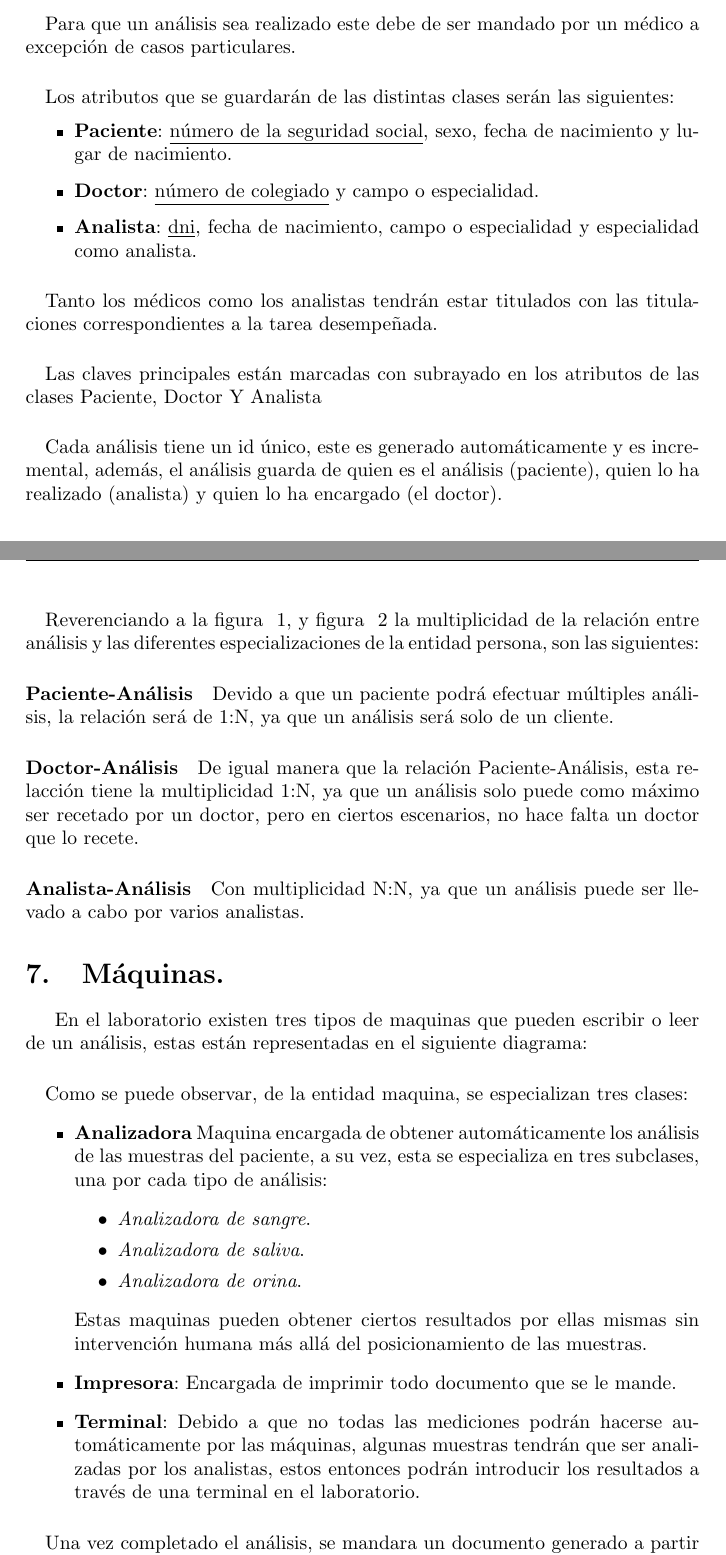
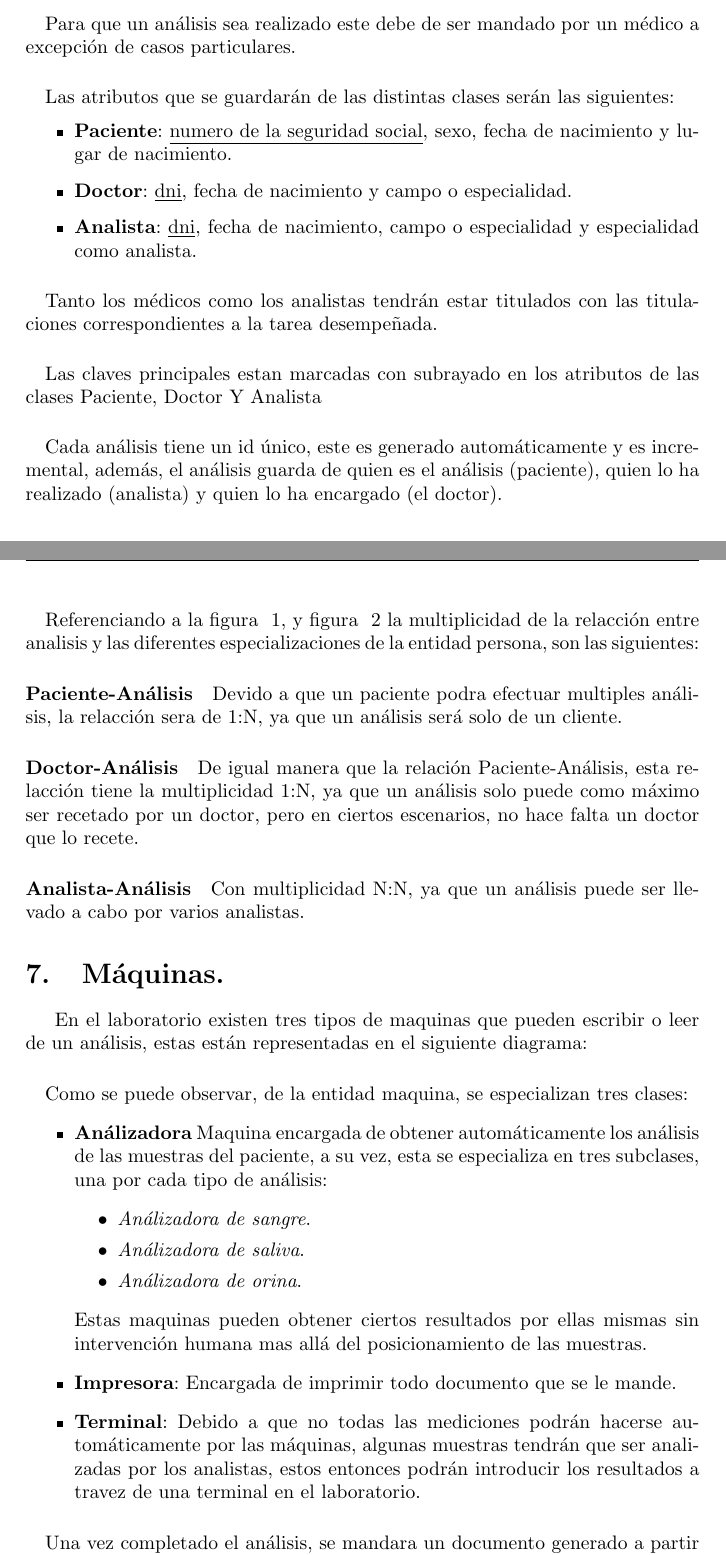
Before and after one commit to riera90/db, a LaTeX document (analisis_clinicos/analisis_clinicos.tex): two parts of pages 7 and 8 of 8, joined at a grey line, cut so that both start at the same text. Compiled offline with pdfLaTeX.

Commit message:
revision 2

```diff
--- a/analisis_clinicos/analisis_clinicos.tex
+++ b/analisis_clinicos/analisis_clinicos.tex
@@ -138,26 +138,31 @@ El diagrama de abstracción seria el siguiente:
 \paragraph{}
 Para que un análisis sea realizado este debe de ser mandado por un médico a excepción de casos particulares.
 \paragraph{}
-Los atributos que se guardarán de las distintas clases serán las siguientes:
+Las atributos que se guardarán de las distintas clases serán las siguientes:
 \begin{itemize}
-\item {\bf Paciente}: \underline{número de la seguridad social}, sexo, fecha de nacimiento y lugar de nacimiento.
-\item {\bf Doctor}: \underline{número de colegiado} y campo o especialidad.
+	\item {\bf Paciente}: \underline{numero de la seguridad social}, sexo, fecha de nacimiento y lugar de nacimiento.
+	\item {\bf Doctor}: \underline{dni}, fecha de nacimiento y campo o especialidad.
 	\item {\bf Analista}: \underline{dni}, fecha de nacimiento, campo o especialidad y especialidad como analista.
 \end{itemize}
 \paragraph{}
 Tanto los médicos como los analistas tendrán estar titulados con las titulaciones correspondientes a la tarea desempeñada.
 \paragraph{}
-Las claves principales están marcadas con subrayado en los atributos de las clases Paciente, Doctor Y Analista
+Las claves principales estan marcadas con subrayado en los atributos de las clases Paciente, Doctor Y Analista
 \paragraph{}
 Cada análisis tiene un id único, este es generado automáticamente y es incremental, además, el análisis guarda de quien es el análisis (paciente), quien lo ha realizado (analista) y quien lo ha encargado (el doctor).
 \paragraph{}
-Reverenciando a la figura ~\ref{fig:diagramaanalisis}, y figura ~\ref{fig:diagramapersonas} la multiplicidad de la relación entre análisis y las diferentes especializaciones de la entidad persona, son las siguientes:
+Referenciando a la figura ~\ref{fig:diagramaanalisis}, y figura ~\ref{fig:diagramapersonas} la multiplicidad de la relacción entre analisis y las diferentes especializaciones de la entidad persona, son las siguientes:
 \paragraph{Paciente-Análisis}
-Devido a que un paciente podrá efectuar múltiples análisis, la relación será de 1:N, ya que un análisis será solo de un cliente.
+Devido a que un paciente podra efectuar multiples análisis, la relacción sera de 1:N, ya que un análisis será solo de un cliente.
 \paragraph{Doctor-Análisis}
-De igual manera que la relación Paciente-Análisis, esta relacción tiene la multiplicidad 1:N, ya que un análisis solo puede como máximo ser recetado por un doctor, pero en ciertos escenarios, no hace falta un doctor que lo recete.
+De igual manera que la relación Paciente-Análisis, esta re-
+lacción tiene la multiplicidad 1:N, ya que un análisis solo puede como máximo
+ser recetado por un doctor, pero en ciertos escenarios, no hace falta un doctor
+que lo recete.
+
 \paragraph{Analista-Análisis}
-Con multiplicidad N:N, ya que un análisis puede ser llevado a cabo por varios analistas.
+ Con multiplicidad N:N, ya que un análisis puede ser lle-
+vado a cabo por varios analistas.
 
 \section{Máquinas.}
 En el laboratorio existen tres tipos de maquinas que pueden escribir o leer de un análisis, estas están representadas en el siguiente diagrama:
@@ -166,15 +171,15 @@ En el laboratorio existen tres tipos de maquinas que pueden escribir o leer de u
 \paragraph{}
 Como se puede observar, de la entidad maquina, se especializan tres clases:
 \begin{itemize}
-\item {\bf Analizadora} Maquina encargada de obtener automáticamente los análisis de las muestras del paciente, a su vez, esta se especializa en tres subclases, una por cada tipo de análisis:
+	\item {\bf Análizadora} Maquina encargada de obtener automáticamente los análisis de las muestras del paciente, a su vez, esta se especializa en tres subclases, una por cada tipo de análisis:
 	\begin{itemize}
-\item {\it Analizadora de sangre}.
-\item {\it Analizadora de saliva}.
-\item {\it Analizadora de orina}.
+		\item {\it Análizadora de sangre}.
+		\item {\it Análizadora de saliva}.
+		\item {\it Análizadora de orina}.
 	\end{itemize}
-Estas maquinas pueden obtener ciertos resultados por ellas mismas sin intervención humana más allá del posicionamiento de las muestras.
+	Estas maquinas pueden obtener ciertos resultados por ellas mismas sin intervención humana mas allá del posicionamiento de las muestras.
 	\item {\bf Impresora}: Encargada de imprimir todo documento que se le mande.
-\item {\bf Terminal}: Debido a que no todas las mediciones podrán hacerse automáticamente por las máquinas, algunas muestras tendrán que ser analizadas por los analistas, estos entonces podrán introducir los resultados a través de una terminal en el laboratorio.
+	\item {\bf Terminal}: Debido a que no todas las mediciones podrán hacerse automáticamente por las máquinas, algunas muestras tendrán que ser analizadas por los analistas, estos entonces podrán introducir los resultados a travez de una terminal en el laboratorio.
 \end{itemize}
 \paragraph{}
 Una vez completado el análisis, se mandara un documento generado a partir de los datos del análisis al servidor de impresión para su posterior recogida por el doctor que la encargo.\\
@@ -185,58 +191,65 @@ Una vez completado el análisis, se mandara un documento generado a partir de lo
 % \vspace{0.7cm}\\
 % \includegraphics[width=\textwidth]{img/all.png}
 
+
+
+
 %%%%%%%%%%%%%%%%%%%%%%%%%%%%%%%%%%%%%%%%%%%%%%%%%%%%%%%%%%%%%%%%%%%%%%%%%%%%%%%%
 %%%%%%%%%%%%%%%%%%%%%%%%%%%%%%%%%%%%%%%%%%%%%%%%%%%%%%%%%%%%%%%%%%%%%%%%%%%%%%%%
-% commented out things
+%                           commented out things
 %%%%%%%%%%%%%%%%%%%%%%%%%%%%%%%%%%%%%%%%%%%%%%%%%%%%%%%%%%%%%%%%%%%%%%%%%%%%%%%%
 %%%%%%%%%%%%%%%%%%%%%%%%%%%%%%%%%%%%%%%%%%%%%%%%%%%%%%%%%%%%%%%%%%%%%%%%%%%%%%%%
+
+
+
 
 % \section{Tabla de valores aceptables}
 % \subsection{Análisis de sangre}
 % \begin{center}
-% \begin{tabular}{|c|c|c|c|c|c|c|c|c|c|} \hline
+% 	\begin{tabular}{|c|c|c|c|c|c|c|c|c|c|} \hline
 %
-% % header
+% 		% header
 %
-% \multirow{2}{*}{medida} & \multicolumn{4}{|c|}{Hombre} & \multicolumn{4}{|c|}{Mujer} & \multirow{2}{*}{unidades} \\ \cline{2-9}
-% & 0-10 & 10-20 & 20-50 & 50+ & 0-10 & 10-20 & 20-50 & 50+ & \\ \hline
+% 		\multirow{2}{*}{medida} & \multicolumn{4}{|c|}{Hombre} & \multicolumn{4}{|c|}{Mujer} & \multirow{2}{*}{unidades} \\ \cline{2-9}
+% 		& 0-10 & 10-20 & 20-50 & 50+ & 0-10 & 10-20 & 20-50 & 50+ & \\ \hline
 %
-% % data
+% 		% data
 %
 % %Glucosa,
 %
-% Glucosa & 100-180 & \multicolumn{3}{|c|}{90-130} & 100-180 & \multicolumn{3}{|c|}{90-130} & mg/dL \\ \hline
+% Glucosa & 100-180 & \multicolumn{3}{|c|}{90-130} & 100-180 &  \multicolumn{3}{|c|}{90-130} & mg/dL \\ \hline
 % Colesterol total & \multicolumn{2}{c|}{$<$170} & \multicolumn{2}{c|}{125-200} &\multicolumn{2}{c|}{$<$170} & \multicolumn{2}{c|}{125-200} & mg/dL\\ \hline
-% Colesterol HDL &\multicolumn{4}{c|}{$<$100} &\multicolumn{4}{c|}{$<$100} & mg/dL\\ \hline
-% Triglicéridos & & & & & & & & & \\ \hline
-% Ácido úrico & & & & & & & & & \\ \hline
-% Transaminasas & & & & & & & & & \\ \hline
-% GOT/ASAT & & & & & & & & & \\ \hline
-% GPT/ALT & & & & & & & & & \\ \hline
-% Proteínas totales & & & & & & & & & \\ \hline
-% Albúmina & & & & & & & & & \\ \hline
-% Bilirrubina total & & & & & & & & & \\ \hline
-% Hematíes (eritrocitos) & & & & & & & & & \\ \hline
-% Hemoglobina & & & & & & & & & \\ \hline
-% Hematocrito & & & & & & & & & \\ \hline
-% V.C.M. & & & & & & & & & \\ \hline
-% H.C.M. & & & & & & & & & \\ \hline
-% C.H.C.M. & & & & & & & & & \\ \hline
-% Leucocitos & & & & & & & & & \\ \hline
-% Neutrófilos & & & & & & & & & \\ \hline
-% Linfocitos & & & & & & & & & \\ \hline
-% Monocitos & & & & & & & & & \\ \hline
-% Eosinófilos & & & & & & & & & \\ \hline
-% Basófilos & & & & & & & & & \\ \hline
-% Hierro & & & & & & & & & \\ \hline
-% Ferritina & & & & & & & & & \\ \hline
-% Plaquetas & & & & & & & & & \\ \hline
-% V.S.G. & & & & & & & & & \\ \hline
-% Fibrinógeno & & & & & & & & & \\ \hline
+% Colesterol HDL  &\multicolumn{4}{c|}{$<$100} &\multicolumn{4}{c|}{$<$100} & mg/dL\\ \hline
+% Triglicéridos &  &  &  &  &  &  & & & \\ \hline
+% Ácido úrico &  &  &  &  &  &  & & & \\ \hline
+% Transaminasas &  &  &  &  &  &  & & & \\ \hline
+% GOT/ASAT &  &  &  &  &  &  & & & \\ \hline
+% GPT/ALT &  &  &  &  &  &  & & & \\ \hline
+% Proteínas totales &  &  &  &  &  &  & & & \\ \hline
+% Albúmina &  &  &  &  &  &  & & & \\ \hline
+% Bilirrubina total &  &  &  &  &  &  & & & \\ \hline
+% Hematíes (eritrocitos) &  &  &  &  &  &  & & & \\ \hline
+% Hemoglobina &  &  &  &  &  &  & & & \\ \hline
+% Hematocrito &  &  &  &  &  &  & & & \\ \hline
+% V.C.M. &  &  &  &  &  &  & & & \\ \hline
+% H.C.M. &  &  &  &  &  &  & & & \\ \hline
+% C.H.C.M. &  &  &  &  &  &  & & & \\ \hline
+% Leucocitos &  &  &  &  &  &  & & & \\ \hline
+% Neutrófilos &  &  &  &  &  &  & & & \\ \hline
+% Linfocitos &  &  &  &  &  &  & & & \\ \hline
+% Monocitos &  &  &  &  &  &  & & & \\ \hline
+% Eosinófilos &  &  &  &  &  &  & & & \\ \hline
+% Basófilos &  &  &  &  &  &  & & & \\ \hline
+% Hierro &  &  &  &  &  &  & & & \\ \hline
+% Ferritina &  &  &  &  &  &  & & & \\ \hline
+% Plaquetas &  &  &  &  &  &  & & & \\ \hline
+% V.S.G. &  &  &  &  &  &  & & & \\ \hline
+% Fibrinógeno &  &  &  &  &  &  & & & \\ \hline
 %
 %
-% \end{tabular}
+% 	\end{tabular}
 % \end{center}
+
 
 % \raggedleft Document written in \LaTeX{}
 \end{document}
```
Also changed, not shown: analisis_clinicos/img/analisis.png, analisis_clinicos/analisis_clinicos.tex (39 more changed lines), 1 other file. Lines whose indentation alone changed are shown as unchanged.
